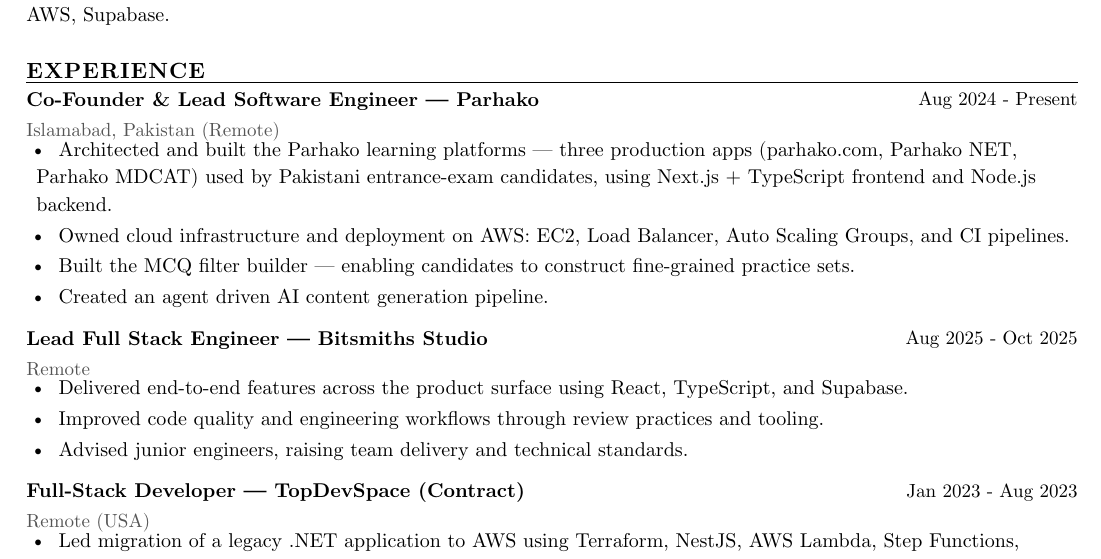
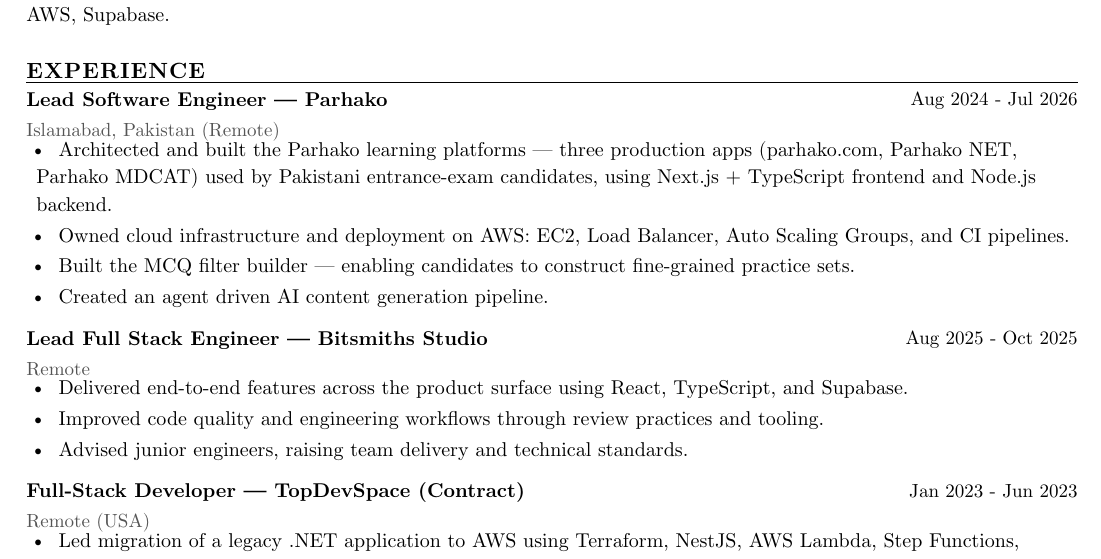
Before and after one commit to faraz-35/cv, a Typst document (faraz-resume.typ): part of page 1 of 2, cut so that both start at the same text. Compiled offline with Typst 0.15.

Commit message:
Parhako: Lead Software Engineer, ends Jul 2026; TopDevSpace ends Jun 2023

```diff
--- a/faraz-resume.typ
+++ b/faraz-resume.typ
@@ -87,13 +87,13 @@
 #heading("Experience")
 
 #entry[
-  Co-Founder & Lead Software Engineer
+  Lead Software Engineer
 ][
   Parhako
 ][
   Islamabad, Pakistan (Remote)
 ][
-  Aug 2024 - Present
+  Aug 2024 - Jul 2026
 ]
 
 #bullets(
@@ -126,7 +126,7 @@
 ][
   Remote (USA)
 ][
-  Jan 2023 - Aug 2023
+  Jan 2023 - Jun 2023
 ]
 
 #bullets(
```
